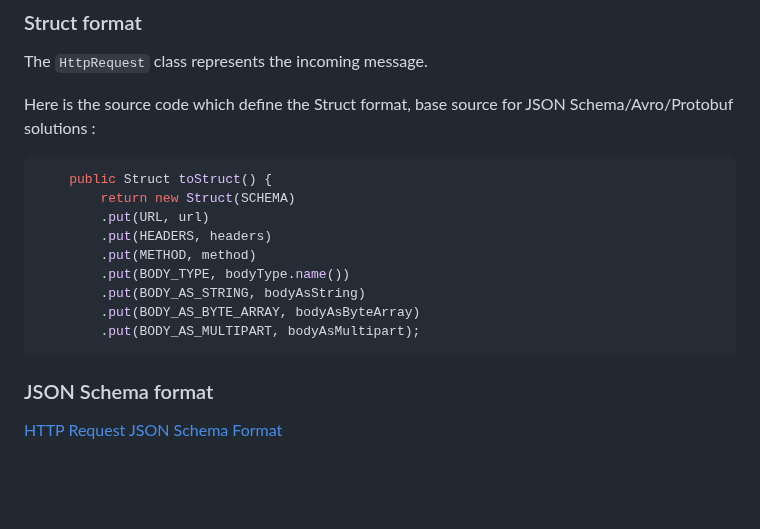
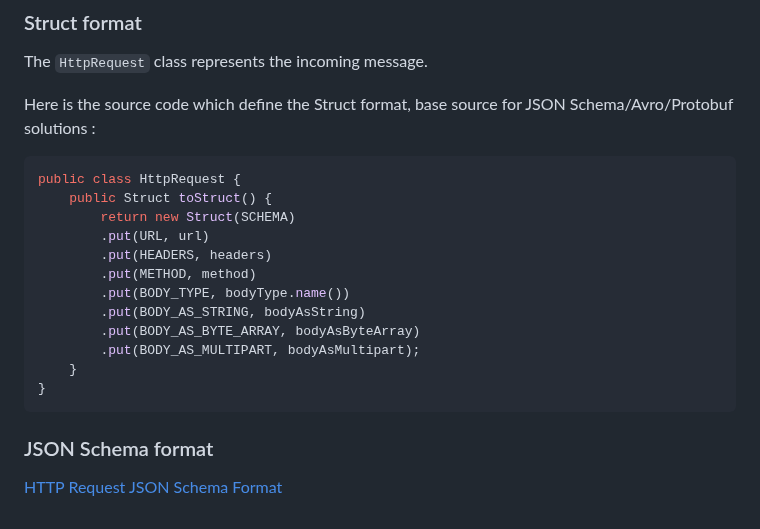
Before and after one commit to clescot/kafka-connect-http, a Markdown page: docs/incoming_message_format.md, the part around one of its changes. Rendered like a GitHub page; blank space fills up the shorter version.

````diff
--- a/incoming_message_format.md
+++ b/docs/incoming_message_format.md
@@ -50,6 +50,7 @@ The `HttpRequest` class represents the incoming message.
 Here is the source code which define the Struct format, base source for JSON Schema/Avro/Protobuf solutions :
 
 ```java
+public class HttpRequest {
     public Struct toStruct() {
         return new Struct(SCHEMA)
         .put(URL, url)
@@ -59,6 +60,8 @@ Here is the source code which define the Struct format, base source for JSON Sch
         .put(BODY_AS_STRING, bodyAsString)
         .put(BODY_AS_BYTE_ARRAY, bodyAsByteArray)
         .put(BODY_AS_MULTIPART, bodyAsMultipart);
+    }
+}
 ```
 
 ### JSON Schema format
````
Also changed, not shown: other parts of docs/incoming_message_format.md (+1 -1 lines), README.md (+8 -7 lines), docs/outcoming_message_format.md (renamed from outcoming_message_format.md, +3 -2 lines), docs/architecture.png (renamed from architecture.png), docs/connectors_configuration.md (renamed from connectors_configuration.md), docs/install.md (added), docs/missing_features.md (renamed from missing_features.md), docs/request_handling.md (renamed from request_handling.md), docs/retry_mechanism.png (renamed from retry_mechanism.png), 3 other files.
